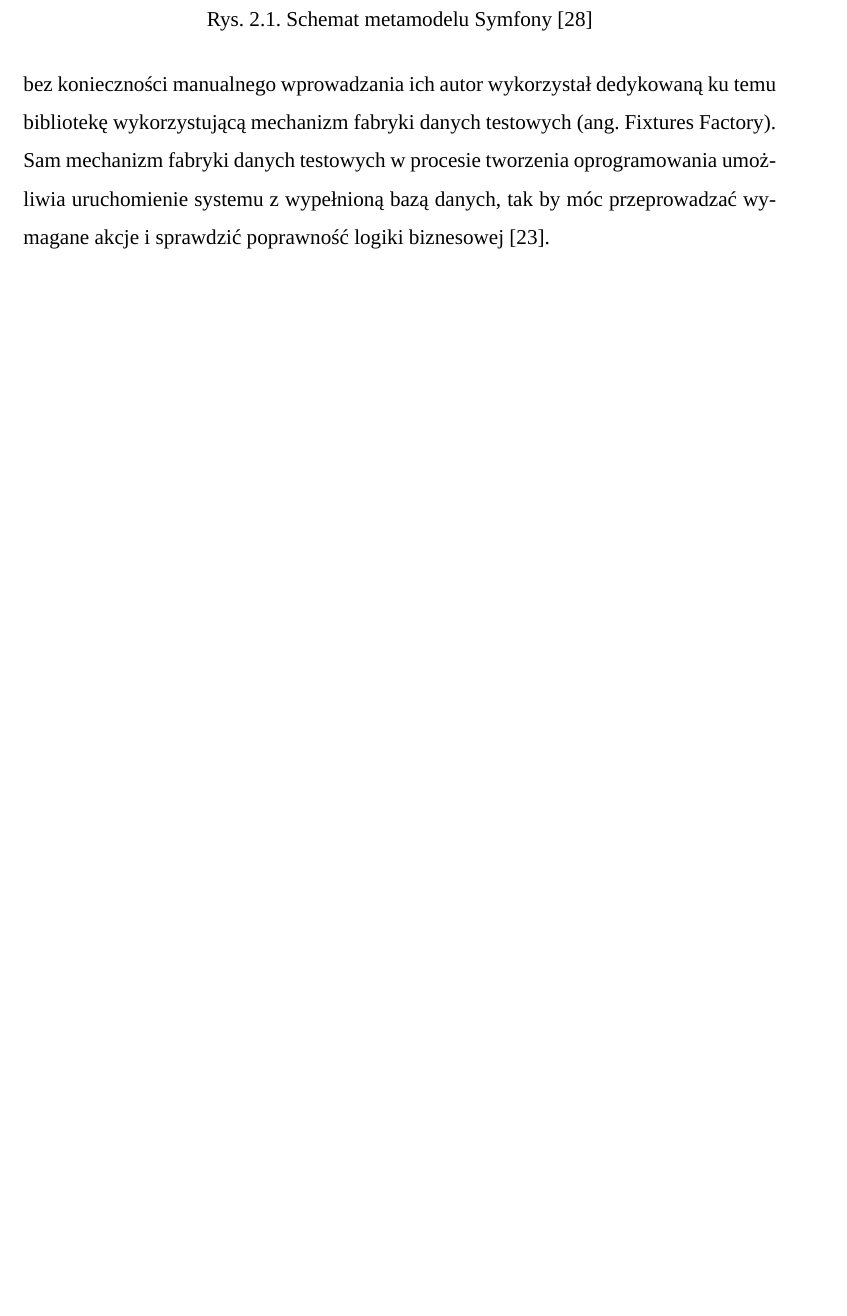
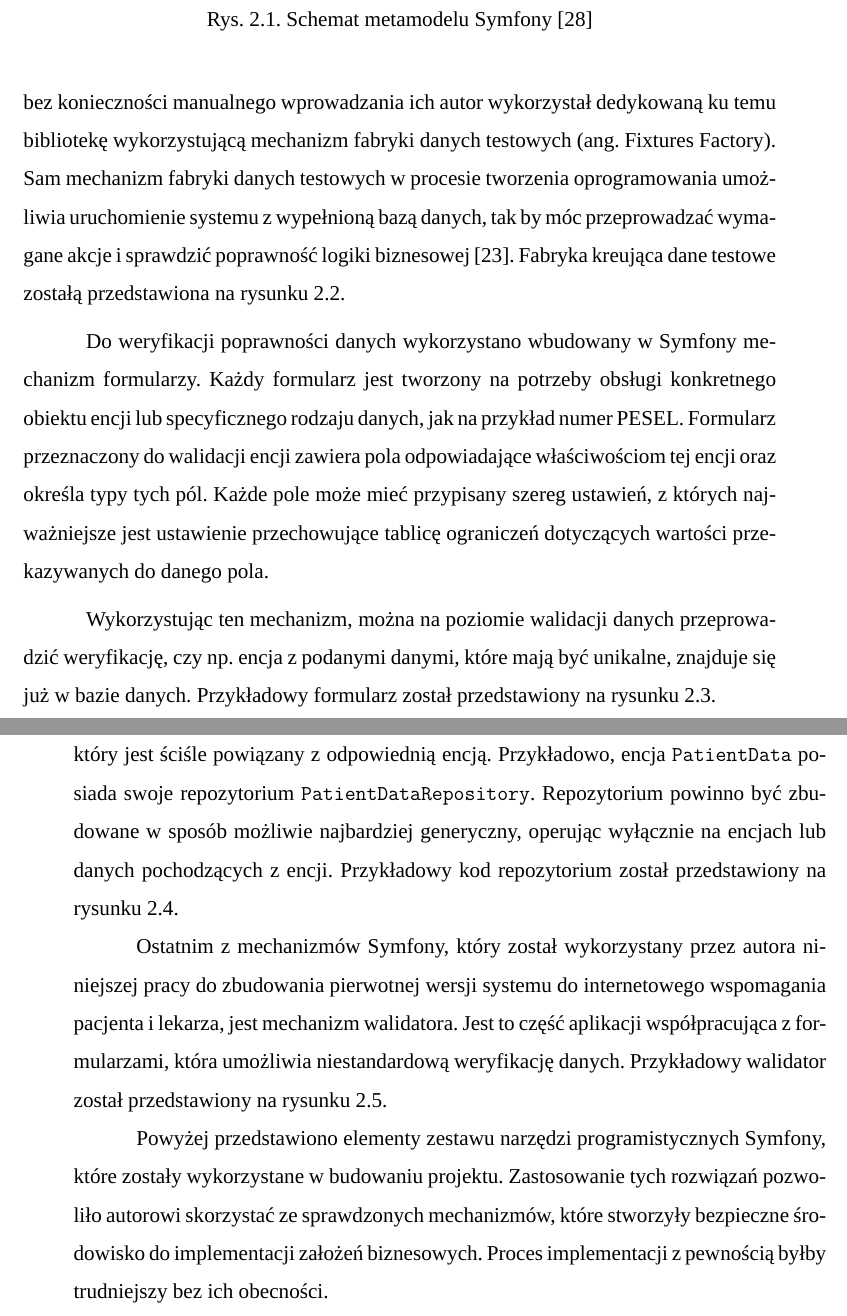
Before and after one commit to bartosz-szymanski-dev/master-thesis, a LaTeX thesis (praca-dyplomowa.tex): part of page 10 of 47 before the commit and two parts of pages 10 and 11 of 53 after it, the two joined at a grey line, cut so that both start at the same text, the shorter picture padded with empty space. Compiled offline with XeLaTeX; a missing font is replaced by an installed copy or a similar font.

Commit message:
chapter 2.1 - done

```diff
--- a/praca-dyplomowa.tex
+++ b/praca-dyplomowa.tex
@@ -167,5 +167,5 @@
         \label{fig:symfony-metadata-scheme}
     \end{figure}
 
-    W celu odzwierciedlenia domen aktorów, w projekcie została wykorzystana biblioteka Doctrine, wspierana przez Symfony. Samo Doctrine to narzędzie do manipulacji bazą danych przy wykorzystaniu obiektów PHP \cite{symf.5}. By zainicjować dane w systemie bez konieczności manualnego wprowadzania ich autor wykorzystał dedykowaną ku temu bibliotekę wykorzystującą mechanizm fabryki danych testowych (ang. Fixtures Factory). Sam mechanizm fabryki danych testowych w procesie tworzenia oprogramowania umożliwia uruchomienie systemu z wypełnioną bazą danych, tak by móc przeprowadzać wymagane akcje i sprawdzić poprawność logiki biznesowej \cite{fixtures}.
+    W celu odzwierciedlenia domen aktorów, w projekcie została wykorzystana biblioteka Doctrine, wspierana przez Symfony. Samo Doctrine to narzędzie do manipulacji bazą danych przy wykorzystaniu obiektów PHP \cite{symf.5}. By zainicjować dane w systemie bez konieczności manualnego wprowadzania ich autor wykorzystał dedykowaną ku temu bibliotekę wykorzystującą mechanizm fabryki danych testowych (ang. Fixtures Factory). Sam mechanizm fabryki danych testowych w procesie tworzenia oprogramowania umożliwia uruchomienie systemu z wypełnioną bazą danych, tak by móc przeprowadzać wymagane akcje i sprawdzić poprawność logiki biznesowej \cite{fixtures}. Fabryka kreująca dane testowe zostałą przedstawiona na rysunku~\ref{fig:example-sdiwpil-fixtures-factory}.
 
@@ -171,0 +177,6 @@
+        \label{fig:example-sdiwpil-fixtures-factory}
+    \end{figure}
+
+    Do weryfikacji poprawności danych wykorzystano wbudowany w Symfony mechanizm formularzy. Każdy formularz jest tworzony na potrzeby obsługi konkretnego obiektu encji lub specyficznego rodzaju danych, jak na przykład numer PESEL. Formularz przeznaczony do walidacji encji zawiera pola odpowiadające właściwościom tej encji oraz określa typy tych pól. Każde pole może mieć przypisany szereg ustawień, z których najważniejsze jest ustawienie przechowujące tablicę ograniczeń dotyczących wartości przekazywanych do danego pola.
+
+    Wykorzystując ten mechanizm, można na poziomie walidacji danych przeprowadzić weryfikację, czy np. encja z podanymi danymi, które mają być unikalne, znajduje się już w bazie danych. Przykładowy formularz został przedstawiony na rysunku~\ref{fig:example-sdiwpil-form}.
@@ -171,0 +189,4 @@
+        \label{fig:example-sdiwpil-form}
+    \end{figure}
+
+    Do pobierania danych z bazy danych wykorzystano mechanizm repozytorium, który jest ściśle powiązany z odpowiednią encją. Przykładowo, encja \texttt{PatientData} posiada swoje repozytorium \texttt{PatientDataRepository}. Repozytorium powinno być zbudowane w sposób możliwie najbardziej generyczny, operując wyłącznie na encjach lub danych pochodzących z encji. Przykładowy kod repozytorium został przedstawiony na rysunku~\ref{fig:example-sdiwpil-repository}.
@@ -171,0 +199,4 @@
+        \label{fig:example-sdiwpil-repository}
+    \end{figure}
+
+    Ostatnim z mechanizmów Symfony, który został wykorzystany przez autora niniejszej pracy do zbudowania pierwotnej wersji systemu do internetowego wspomagania pacjenta i lekarza, jest mechanizm walidatora. Jest to część aplikacji współpracująca z formularzami, która umożliwia niestandardową weryfikację danych. Przykładowy walidator został przedstawiony na rysunku~\ref{fig:example-sdiwpil-validator}.
@@ -172,3 +209,7 @@
+        \label{fig:example-sdiwpil-validator}
+    \end{figure}
+
+    Powyżej przedstawiono elementy zestawu narzędzi programistycznych Symfony, które zostały wykorzystane w budowaniu projektu. Zastosowanie tych rozwiązań pozwoliło autorowi skorzystać ze sprawdzonych mechanizmów, które stworzyły bezpieczne środowisko do implementacji założeń biznesowych. Proces implementacji z pewnością byłby trudniejszy bez ich obecności.
 
     \chapter{Planowanie architektury mikroserwisowej w chmurze AWS}
     Niniejszy rozdział pokrywa zagadnienie planowania architektury mikroserwisowej oraz wykorzystanych usług potrzebnych do realizacji celu uruchomienia platformy. Nie istnieje mapa działań jakie należy wykonać by zgodnie z sztuką podzielić aplikację monolityczną na zbiór mikroserwisów. Istnieją natomiast wskazówki, którymi można się posługiwać by ułatwić doprowadzenie tego przedsięwzięcia do końca, a są nimi:
```
Also changed, not shown: includes/images/example-fixtures-factory-before-migration.png (added), includes/images/example-form-before-migration.png (added), includes/images/example-repository-before-migration.png (added), includes/images/example-validator-before-migration.png (added), praca-dyplomowa.pdf, praca-dyplomowa.tex (23 more changed lines).
